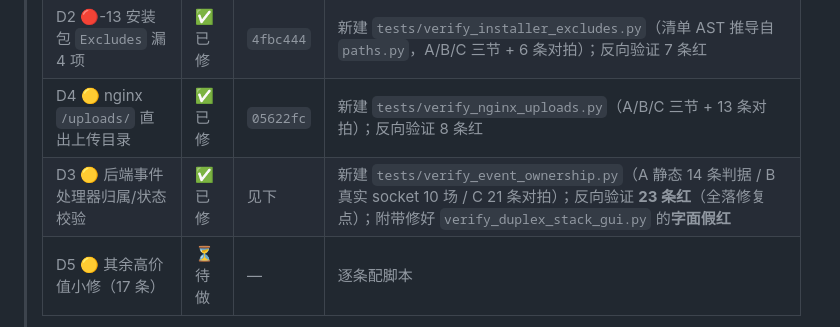
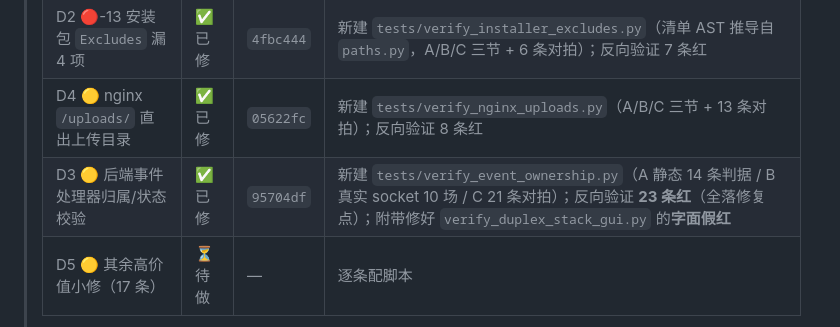
Before and after one commit to huonanwholovecomputer/h_n-printer, a Markdown page: docs/修复计划_2026-10.md, the part around the change. Drawn GitHub-style.

Commit message:
文档：批次 D 执行记录补 D3（落地要点 8 条 + 反向验证现场）
- 批次 D 表格：D3 行填上提交号 95704df 与验收脚本规模
- D3 详情段补 ✅ 已修 结论
- 新增「D3 的落地要点（2026-10-15）」8 条：同族比报告大（6 处文本 / 7 个处理器 +
  page_range_truncated 零校验）、持久列 last_operator_client 的必要性、为什么不用
  pushed_tasks 兜底、页数归属判据取 client_id 而非 sid、可复用的真实 socket 管线范式
  （含三个坑）、每条场景必须两条独立任务（S5 探不到洞的现场）、守卫自身翻车三处
  （死判据 / 假绿 / 吃注释 + C13 判据覆盖检查揪出的 3 条）、顺带修掉的字面假红

```diff
--- a/docs/修复计划_2026-10.md
+++ b/docs/修复计划_2026-10.md
@@ -334,7 +334,7 @@
 > | D1 🔴-12 内存守卫两道同时失效 | ✅ 已修 | `22707cd` | 重写 `tests/verify_render_memory.py`（驱动真实管线 + 内建反证）+ `tests/verify_duplex_probe.py` 新增 AST 审计（6 条对拍）；反向验证 2 脚本 exit 1、AST 点名违规行 |
 > | D2 🔴-13 安装包 `Excludes` 漏 4 项 | ✅ 已修 | `4fbc444` | 新建 `tests/verify_installer_excludes.py`（清单 AST 推导自 `paths.py`，A/B/C 三节 + 6 条对拍）；反向验证 7 条红 |
 > | D4 🟡 nginx `/uploads/` 直出上传目录 | ✅ 已修 | `05622fc` | 新建 `tests/verify_nginx_uploads.py`（A/B/C 三节 + 13 条对拍）；反向验证 8 条红 |
-> | D3 🟡 后端事件处理器归属/状态校验 | ✅ 已修 | 见下 | 新建 `tests/verify_event_ownership.py`（A 静态 14 条判据 / B 真实 socket 10 场 / C 21 条对拍）；反向验证 **23 条红**（全落修复点）；附带修好 `verify_duplex_stack_gui.py` 的**字面假红** |
+> | D3 🟡 后端事件处理器归属/状态校验 | ✅ 已修 | `95704df` | 新建 `tests/verify_event_ownership.py`（A 静态 14 条判据 / B 真实 socket 10 场 / C 21 条对拍）；反向验证 **23 条红**（全落修复点）；附带修好 `verify_duplex_stack_gui.py` 的**字面假红** |
 > | D5 🟡 其余高价值小修（17 条） | ⏳ 待做 | — | 逐条配脚本 |
 >
 > **D1 的落地要点**
```
